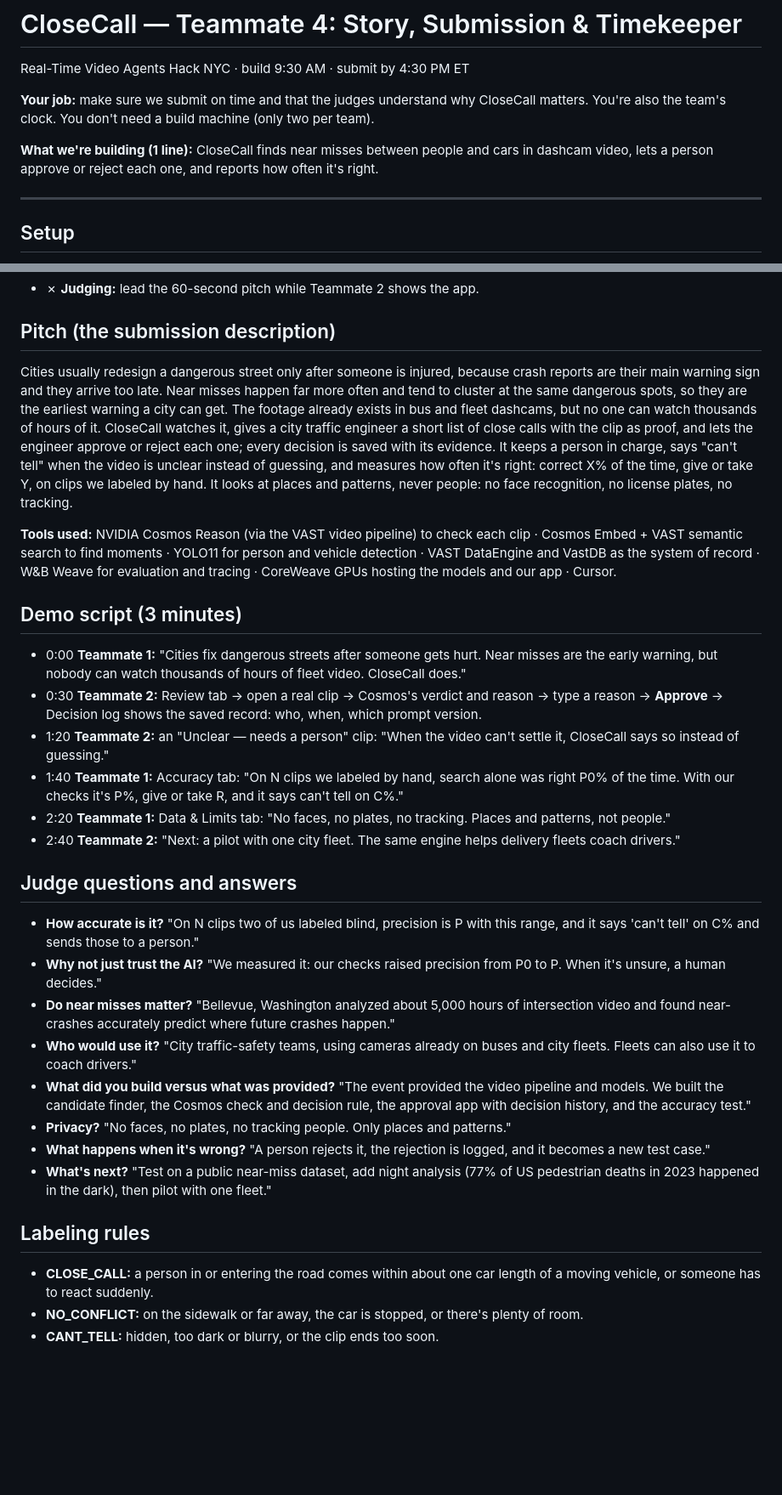
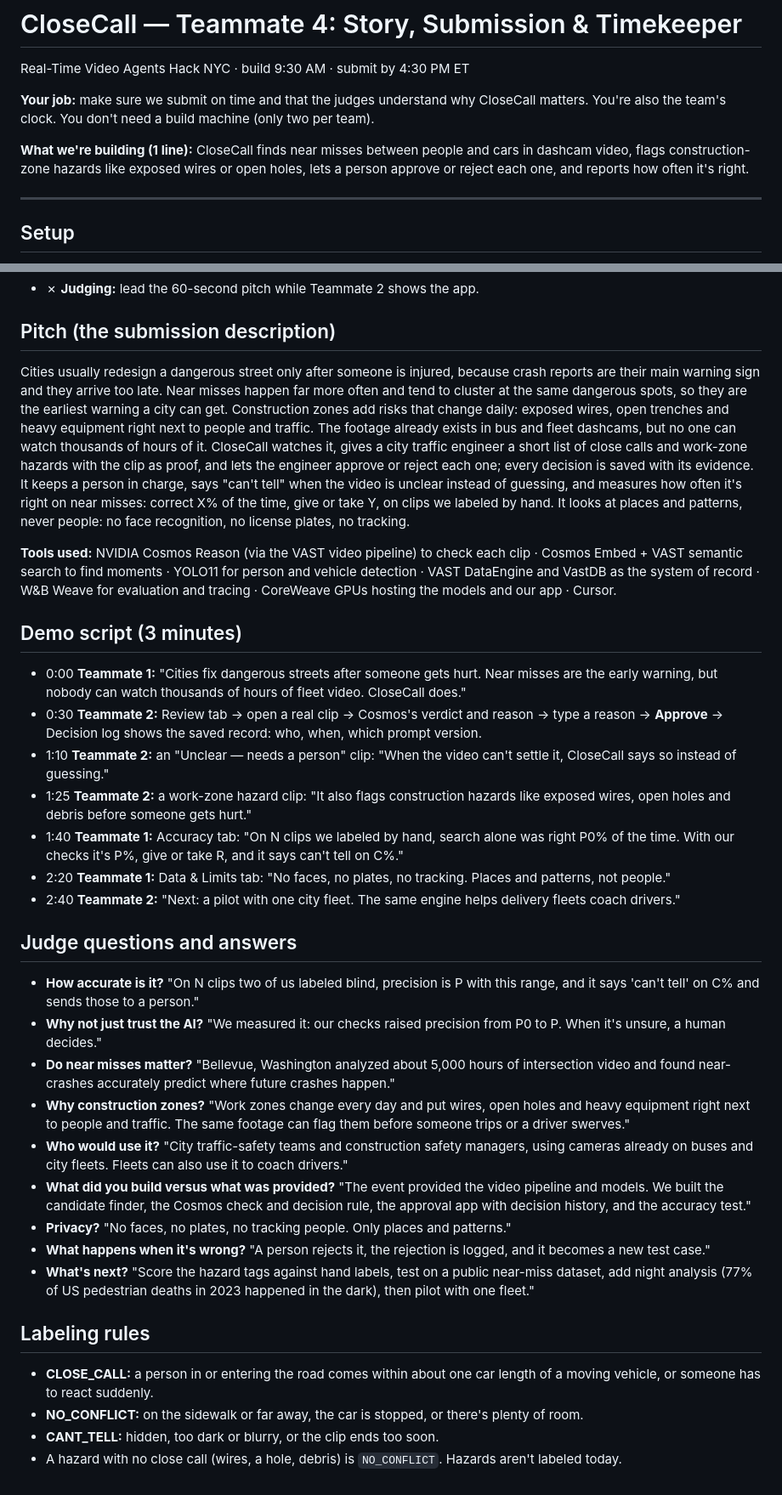
Before and after one commit to Sebilopez1/closecall, a Markdown page: agents/TEAMMATE4.md, 2 parts joined by grey strips. Shown at 85% size. Rendered like a GitHub page; blank space fills up the shorter version.

Commit message:
Enhance project details and demo script for CloseCall
Updated project description to include construction-zone hazards and refined demo script details.

```diff
--- a/agents/TEAMMATE4.md
+++ b/agents/TEAMMATE4.md
@@ -4,7 +4,7 @@ Real-Time Video Agents Hack NYC · build 9:30 AM · submit by 4:30 PM ET
 
 **Your job:** make sure we submit on time and that the judges understand why CloseCall matters. You're also the team's clock. You don't need a build machine (only two per team).
 
-**What we're building (1 line):** CloseCall finds near misses between people and cars in dashcam video, lets a person approve or reject each one, and reports how often it's right.
+**What we're building (1 line):** CloseCall finds near misses between people and cars in dashcam video, flags construction-zone hazards like exposed wires or open holes, lets a person approve or reject each one, and reports how often it's right.
 
 ---
 
@@ -49,14 +49,15 @@ Real-Time Video Agents Hack NYC · build 9:30 AM · submit by 4:30 PM ET
 - ✗ **Judging:** lead the 60-second pitch while Teammate 2 shows the app.
 
 ## Pitch (the submission description)
-Cities usually redesign a dangerous street only after someone is injured, because crash reports are their main warning sign and they arrive too late. Near misses happen far more often and tend to cluster at the same dangerous spots, so they are the earliest warning a city can get. The footage already exists in bus and fleet dashcams, but no one can watch thousands of hours of it. CloseCall watches it, gives a city traffic engineer a short list of close calls with the clip as proof, and lets the engineer approve or reject each one; every decision is saved with its evidence. It keeps a person in charge, says "can't tell" when the video is unclear instead of guessing, and measures how often it's right: correct X% of the time, give or take Y, on clips we labeled by hand. It looks at places and patterns, never people: no face recognition, no license plates, no tracking.
+Cities usually redesign a dangerous street only after someone is injured, because crash reports are their main warning sign and they arrive too late. Near misses happen far more often and tend to cluster at the same dangerous spots, so they are the earliest warning a city can get. Construction zones add risks that change daily: exposed wires, open trenches and heavy equipment right next to people and traffic. The footage already exists in bus and fleet dashcams, but no one can watch thousands of hours of it. CloseCall watches it, gives a city traffic engineer a short list of close calls and work-zone hazards with the clip as proof, and lets the engineer approve or reject each one; every decision is saved with its evidence. It keeps a person in charge, says "can't tell" when the video is unclear instead of guessing, and measures how often it's right on near misses: correct X% of the time, give or take Y, on clips we labeled by hand. It looks at places and patterns, never people: no face recognition, no license plates, no tracking.
 
 **Tools used:** NVIDIA Cosmos Reason (via the VAST video pipeline) to check each clip · Cosmos Embed + VAST semantic search to find moments · YOLO11 for person and vehicle detection · VAST DataEngine and VastDB as the system of record · W&B Weave for evaluation and tracing · CoreWeave GPUs hosting the models and our app · Cursor.
 
 ## Demo script (3 minutes)
 - 0:00 **Teammate 1:** "Cities fix dangerous streets after someone gets hurt. Near misses are the early warning, but nobody can watch thousands of hours of fleet video. CloseCall does."
 - 0:30 **Teammate 2:** Review tab → open a real clip → Cosmos's verdict and reason → type a reason → **Approve** → Decision log shows the saved record: who, when, which prompt version.
-- 1:20 **Teammate 2:** an "Unclear — needs a person" clip: "When the video can't settle it, CloseCall says so instead of guessing."
+- 1:10 **Teammate 2:** an "Unclear — needs a person" clip: "When the video can't settle it, CloseCall says so instead of guessing."
+- 1:25 **Teammate 2:** a work-zone hazard clip: "It also flags construction hazards like exposed wires, open holes and debris before someone gets hurt."
 - 1:40 **Teammate 1:** Accuracy tab: "On N clips we labeled by hand, search alone was right P0% of the time. With our checks it's P%, give or take R, and it says can't tell on C%."
 - 2:20 **Teammate 1:** Data & Limits tab: "No faces, no plates, no tracking. Places and patterns, not people."
 - 2:40 **Teammate 2:** "Next: a pilot with one city fleet. The same engine helps delivery fleets coach drivers."
@@ -65,13 +66,15 @@ Cities usually redesign a dangerous street only after someone is injured, becaus
 - **How accurate is it?** "On N clips two of us labeled blind, precision is P with this range, and it says 'can't tell' on C% and sends those to a person."
 - **Why not just trust the AI?** "We measured it: our checks raised precision from P0 to P. When it's unsure, a human decides."
 - **Do near misses matter?** "Bellevue, Washington analyzed about 5,000 hours of intersection video and found near-crashes accurately predict where future crashes happen."
-- **Who would use it?** "City traffic-safety teams, using cameras already on buses and city fleets. Fleets can also use it to coach drivers."
+- **Why construction zones?** "Work zones change every day and put wires, open holes and heavy equipment right next to people and traffic. The same footage can flag them before someone trips or a driver swerves."
+- **Who would use it?** "City traffic-safety teams and construction safety managers, using cameras already on buses and city fleets. Fleets can also use it to coach drivers."
 - **What did you build versus what was provided?** "The event provided the video pipeline and models. We built the candidate finder, the Cosmos check and decision rule, the approval app with decision history, and the accuracy test."
 - **Privacy?** "No faces, no plates, no tracking people. Only places and patterns."
 - **What happens when it's wrong?** "A person rejects it, the rejection is logged, and it becomes a new test case."
-- **What's next?** "Test on a public near-miss dataset, add night analysis (77% of US pedestrian deaths in 2023 happened in the dark), then pilot with one fleet."
+- **What's next?** "Score the hazard tags against hand labels, test on a public near-miss dataset, add night analysis (77% of US pedestrian deaths in 2023 happened in the dark), then pilot with one fleet."
 
 ## Labeling rules
 - **CLOSE_CALL:** a person in or entering the road comes within about one car length of a moving vehicle, or someone has to react suddenly.
 - **NO_CONFLICT:** on the sidewalk or far away, the car is stopped, or there's plenty of room.
 - **CANT_TELL:** hidden, too dark or blurry, or the clip ends too soon.
+- A hazard with no close call (wires, a hole, debris) is `NO_CONFLICT`. Hazards aren't labeled today.
```
